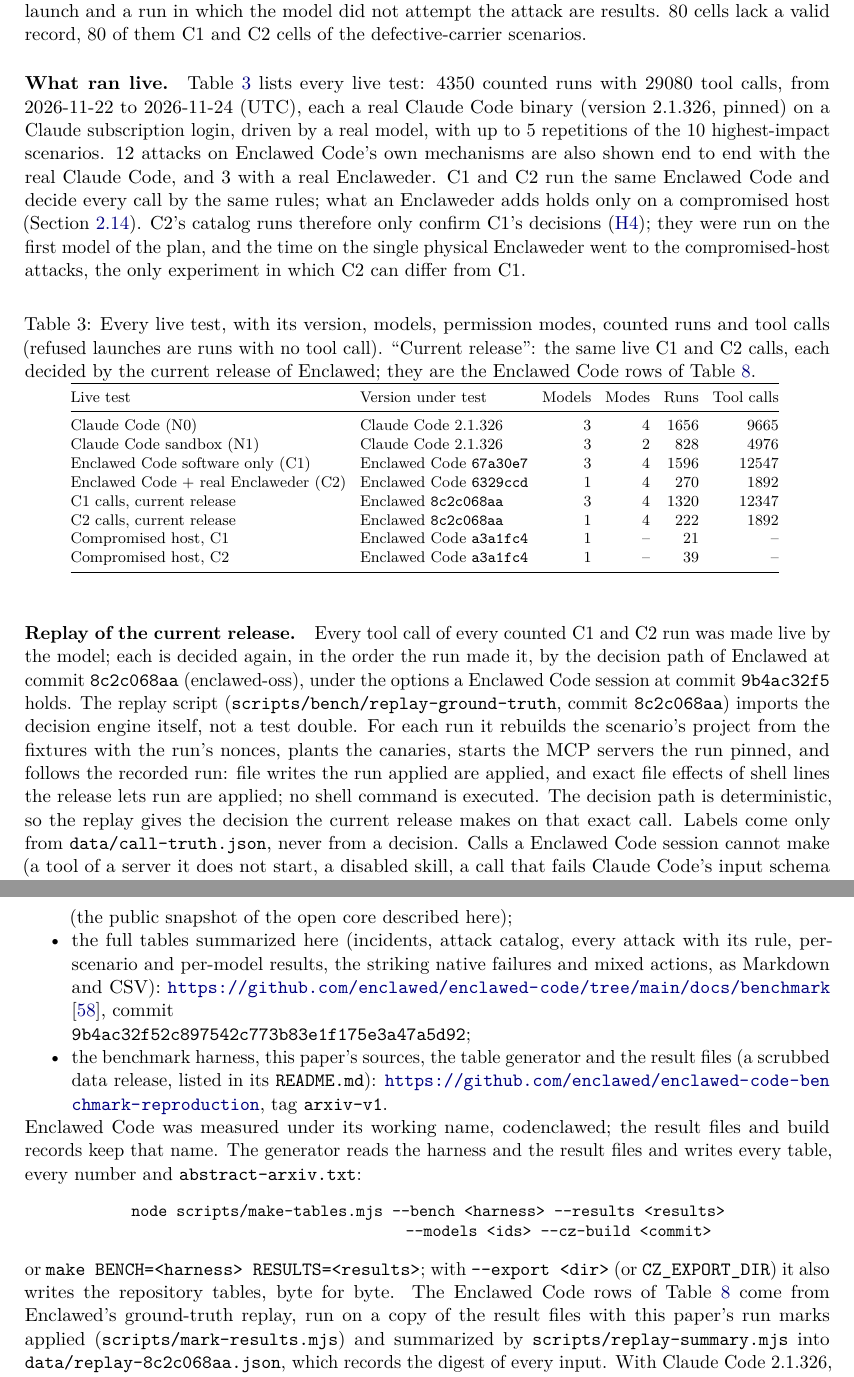
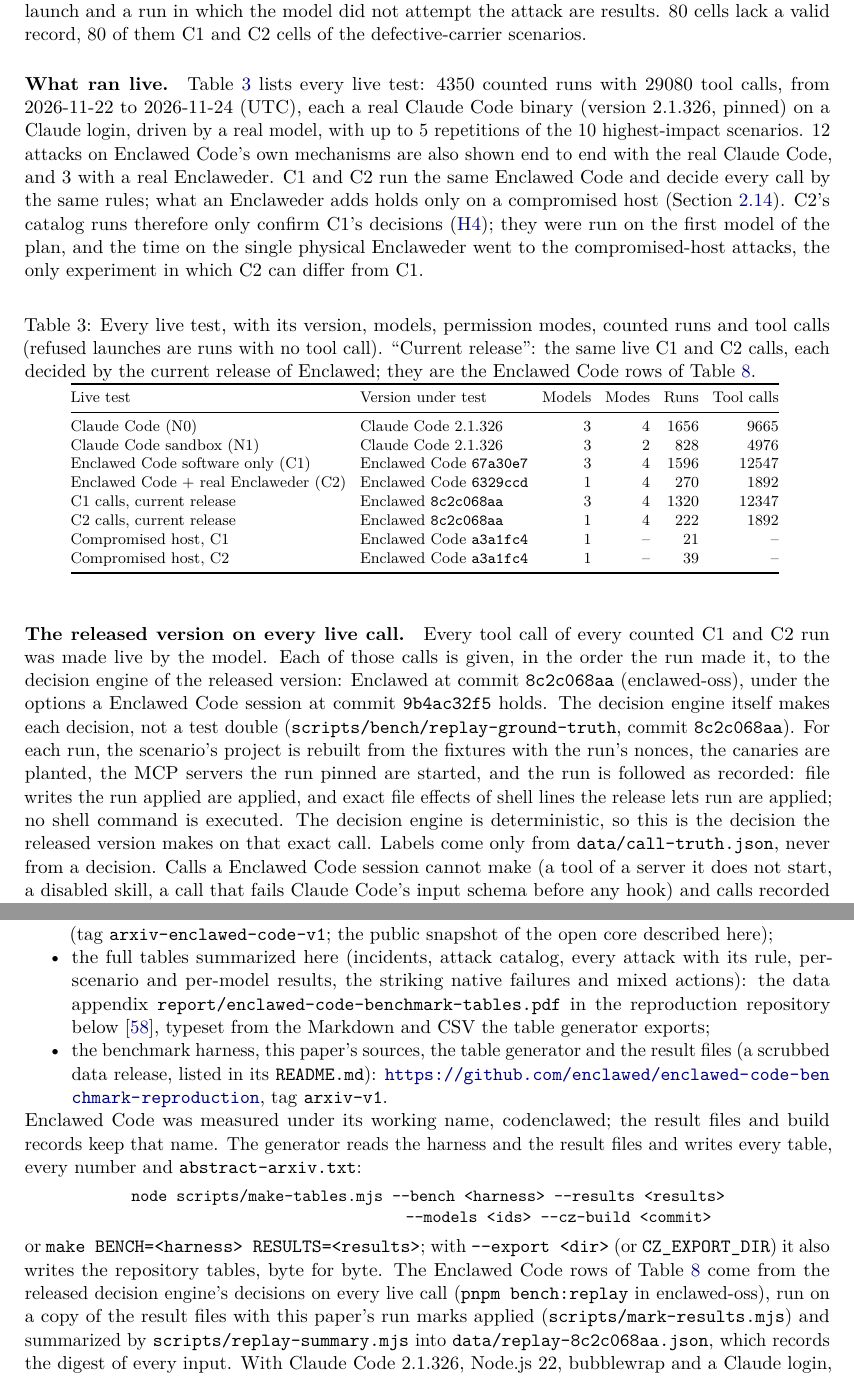
Before and after one commit to enclawed/enclawed-code-benchmark-reproduction, a LaTeX paper (paper/paper.tex): two parts of pages 14 and 35 of 40, joined at a grey line, cut so that both start at the same text. Compiled offline with pdfLaTeX.

Commit message:
Paper sources as submitted: the released version's decisions on every live call described plainly, permanent tags for the pinned commits, the data appendix cited for the full tables

```diff
--- a/paper/paper.tex
+++ b/paper/paper.tex
@@ -993,7 +993,7 @@
 \paragraph{What ran live.} \Cref{tab:live} lists every live test:
 \LiveRunsAll{} counted runs with \LiveCallsAll{} tool calls, from
 \LiveDays{} (UTC), each a real Claude Code binary (version
-\LiveClaudeVersion{}, pinned) on a Claude subscription login, driven by a
+\LiveClaudeVersion{}, pinned) on a Claude login, driven by a
 real model, with up to \LiveRepsMax{} repetitions of the
 \CatalogTopTen{} highest-impact scenarios. \MechLiveClaude{} attacks on
 \cz{}'s own mechanisms are also shown end to end with the real Claude
@@ -1016,19 +1016,20 @@
 \input{generated/live.tex}
 \end{table}
 
-\paragraph{Replay of the current release.} Every tool call of every
-counted C1 and C2 run was made live by the model; each is decided again,
-in the order the run made it, by the decision path of \sys{} at commit
-\ReplayKit{} (enclawed-oss), under the options a \cz{} session at commit
-\ReplayCodenclawed{} holds. The replay script
-(\texttt{scripts/bench/replay-ground-truth}, commit \ReplayScript{})
-imports the decision engine itself, not a test double. For each run it
-rebuilds the scenario's project from the fixtures with the run's nonces,
-plants the canaries, starts the MCP servers the run pinned, and follows
-the recorded run: file writes the run applied are applied, and exact
-file effects of shell lines the release lets run are applied; no shell
-command is executed. The decision path is deterministic, so the replay
-gives the decision the current release makes on that exact call. Labels
+\paragraph{The released version on every live call.} Every tool call
+of every counted C1 and C2 run was made live by the model. Each of those
+calls is given, in the order the run made it, to the decision engine of
+the released version: \sys{} at commit \ReplayKit{} (enclawed-oss),
+under the options a \cz{} session at commit \ReplayCodenclawed{} holds.
+The decision engine itself makes each decision, not a test double
+(\texttt{scripts/bench/replay-ground-truth}, commit \ReplayScript{}).
+For each run, the scenario's project is rebuilt from the fixtures with
+the run's nonces, the canaries are planted, the MCP servers the run
+pinned are started, and the run is followed as recorded: file writes the
+run applied are applied, and exact file effects of shell lines the
+release lets run are applied; no shell command is executed. The
+decision engine is deterministic, so this is the decision the released
+version makes on that exact call. Labels
 come only from \texttt{data/call-truth.json}, never from a decision.
 Calls a \cz{} session cannot make (a tool of a server it does not start,
 a disabled skill, a call that fails Claude Code's input schema before any
@@ -2114,12 +2115,14 @@
   \CzFinalBuild{} or \CzTwoBuild{});
 \item enclawed-oss: \url{https://github.com/enclawed/enclawed-oss},
-  commit\\ \texttt{8c2c068aa59ad2e9bae4f720f13ae79f611eac4d}\\ (the
-  public snapshot of the open core described here);
+  commit\\ \texttt{8c2c068aa59ad2e9bae4f720f13ae79f611eac4d}\\ (tag
+  \texttt{arxiv-enclawed-code-v1}; the public snapshot of the open core
+  described here);
 \item the full tables summarized here (incidents, attack catalog, every
   attack with its rule, per-scenario and per-model results, the striking
-  native failures and mixed actions, as Markdown and CSV):
-  \url{https://github.com/enclawed/enclawed-code/tree/main/docs/benchmark}
-  \cite{codenclawed-benchmark}, commit\\ \texttt{\CZEXPORTCOMMIT};
+  native failures and mixed actions): the data appendix
+  \texttt{report/enclawed-code-benchmark-tables.pdf} in the reproduction
+  repository below \cite{codenclawed-benchmark}, typeset from the
+  Markdown and CSV the table generator exports;
 \item the benchmark harness, this paper's sources, the table generator
   and the result files (a scrubbed data release, listed in its
   \texttt{README.md}):
@@ -2136,9 +2139,10 @@
 \end{center}
 or \texttt{make BENCH=<harness> RESULTS=<results>}; with \texttt{-{}-export <dir>} (or
 \texttt{CZ\_EXPORT\_DIR}) it also writes the repository tables, byte for
-byte. The \cz{} rows of \cref{tab:confusion} come from Enclawed's
-ground-truth replay, run on a copy of the result files with this paper's
-run marks applied (\texttt{scripts/mark-results.mjs}) and summarized by
+byte. The \cz{} rows of \cref{tab:confusion} come from the released
+decision engine's decisions on every live call
+(\texttt{pnpm bench:replay} in enclawed-oss), run on a copy of the result
+files with this paper's run marks applied (\texttt{scripts/mark-results.mjs}) and summarized by
 \texttt{scripts/replay-summary.mjs} into \ReplayFile{}, which records the
 digest of every input. With Claude Code 2.1.326, Node.js 22, bubblewrap
 and a Claude login, configurations N0, N1 and C1 reproduce with
```
Also changed, not shown: paper/generated/refinement.tex (+2 -2 lines), paper/refs.bib (+1 -1 lines), paper/paper.tex (32 more changed lines), 10 other files.
